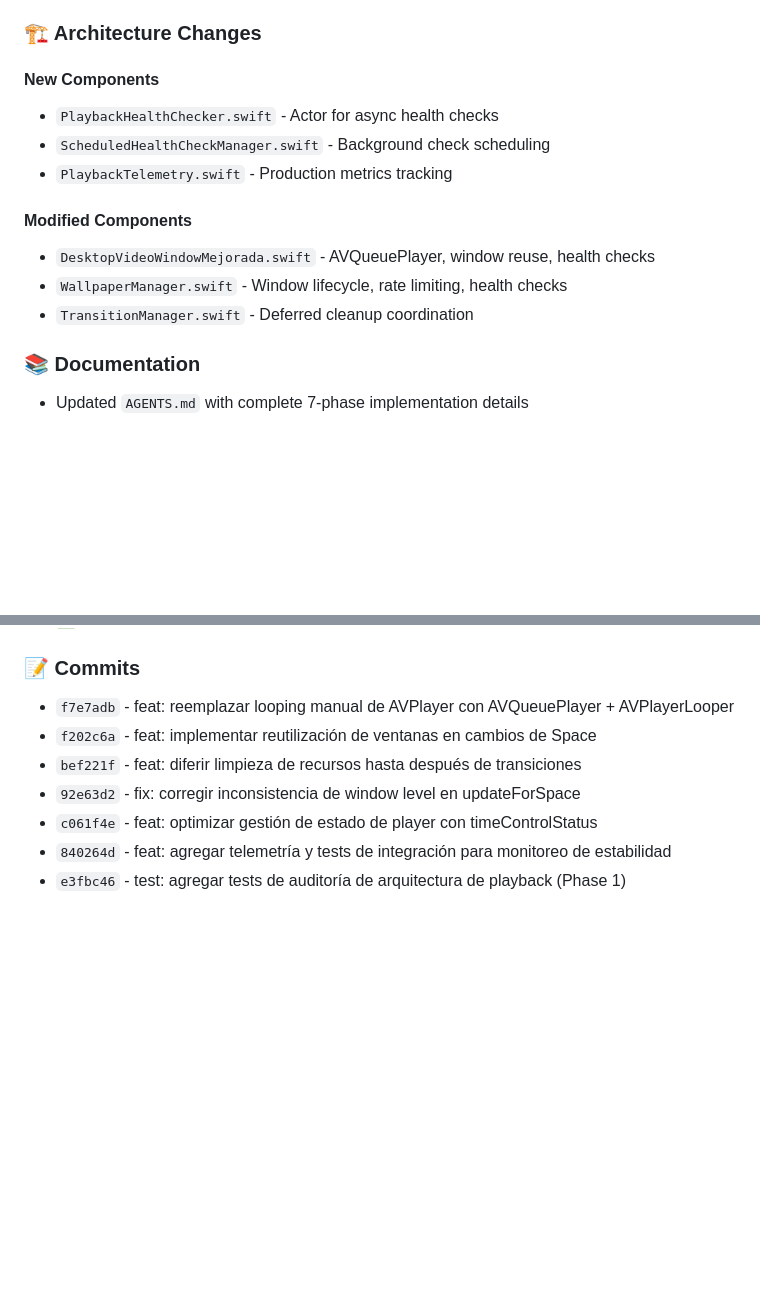
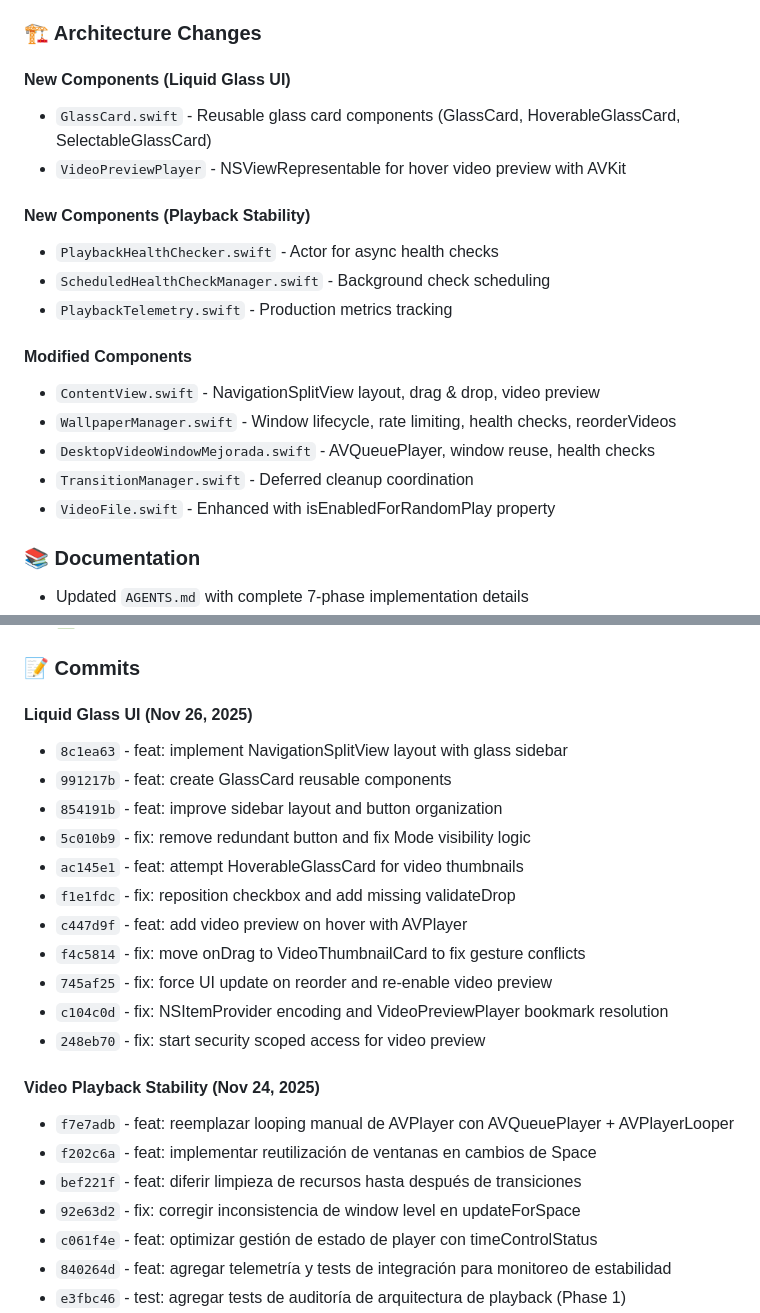
Before and after one commit to fparrav/LiveWalls, a Markdown page: CHANGELOG.md, 2 parts joined by grey strips. Drawn GitHub-style; blank space fills up the shorter version.

```diff
--- a/CHANGELOG.md
+++ b/CHANGELOG.md
@@ -91,15 +130,21 @@ This major release represents a comprehensive 7-phase architectural improvement
 
 ### 🏗️ Architecture Changes
 
-#### New Components
+#### New Components (Liquid Glass UI)
+- `GlassCard.swift` - Reusable glass card components (GlassCard, HoverableGlassCard, SelectableGlassCard)
+- `VideoPreviewPlayer` - NSViewRepresentable for hover video preview with AVKit
+
+#### New Components (Playback Stability)
 - `PlaybackHealthChecker.swift` - Actor for async health checks
 - `ScheduledHealthCheckManager.swift` - Background check scheduling
 - `PlaybackTelemetry.swift` - Production metrics tracking
 
 #### Modified Components
+- `ContentView.swift` - NavigationSplitView layout, drag & drop, video preview
+- `WallpaperManager.swift` - Window lifecycle, rate limiting, health checks, reorderVideos
 - `DesktopVideoWindowMejorada.swift` - AVQueuePlayer, window reuse, health checks
-- `WallpaperManager.swift` - Window lifecycle, rate limiting, health checks
 - `TransitionManager.swift` - Deferred cleanup coordination
+- `VideoFile.swift` - Enhanced with isEnabledForRandomPlay property
 
 ### 📚 Documentation
 
@@ -132,6 +177,20 @@ All objectives met:
 
 ### 📝 Commits
 
+#### Liquid Glass UI (Nov 26, 2025)
+- `8c1ea63` - feat: implement NavigationSplitView layout with glass sidebar
+- `991217b` - feat: create GlassCard reusable components
+- `854191b` - feat: improve sidebar layout and button organization
+- `5c010b9` - fix: remove redundant button and fix Mode visibility logic
+- `ac145e1` - feat: attempt HoverableGlassCard for video thumbnails
+- `f1e1fdc` - fix: reposition checkbox and add missing validateDrop
+- `c447d9f` - feat: add video preview on hover with AVPlayer
+- `f4c5814` - fix: move onDrag to VideoThumbnailCard to fix gesture conflicts
+- `745af25` - fix: force UI update on reorder and re-enable video preview
+- `c104c0d` - fix: NSItemProvider encoding and VideoPreviewPlayer bookmark resolution
+- `248eb70` - fix: start security scoped access for video preview
+
+#### Video Playback Stability (Nov 24, 2025)
 - `f7e7adb` - feat: reemplazar looping manual de AVPlayer con AVQueuePlayer + AVPlayerLooper
 - `f202c6a` - feat: implementar reutilización de ventanas en cambios de Space
 - `bef221f` - feat: diferir limpieza de recursos hasta después de transiciones
```
Also changed, not shown: other parts of CHANGELOG.md (+42 -3 lines).
